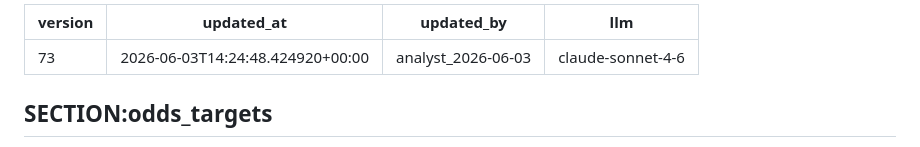
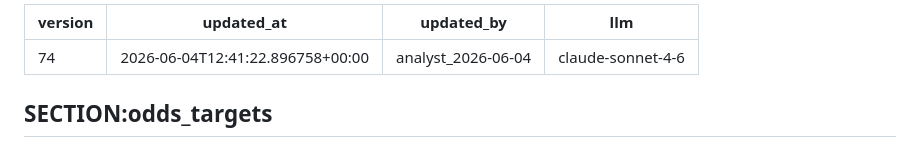
Before and after one commit to joaopgms/tobias, a Markdown page: skills/scout_skills.md, the part around the change. Drawn GitHub-style.

Commit message:
analyst: patch scout_skills v74 (2026-06-04)

```diff
--- a/skills/scout_skills.md
+++ b/skills/scout_skills.md
@@ -1,7 +1,7 @@
 ---
-version: 73
-updated_at: 2026-06-03T14:24:48.424920+00:00
-updated_by: analyst_2026-06-03
+version: 74
+updated_at: 2026-06-04T12:41:22.896758+00:00
+updated_by: analyst_2026-06-04
 llm: claude-sonnet-4-6
 ---
 
```
